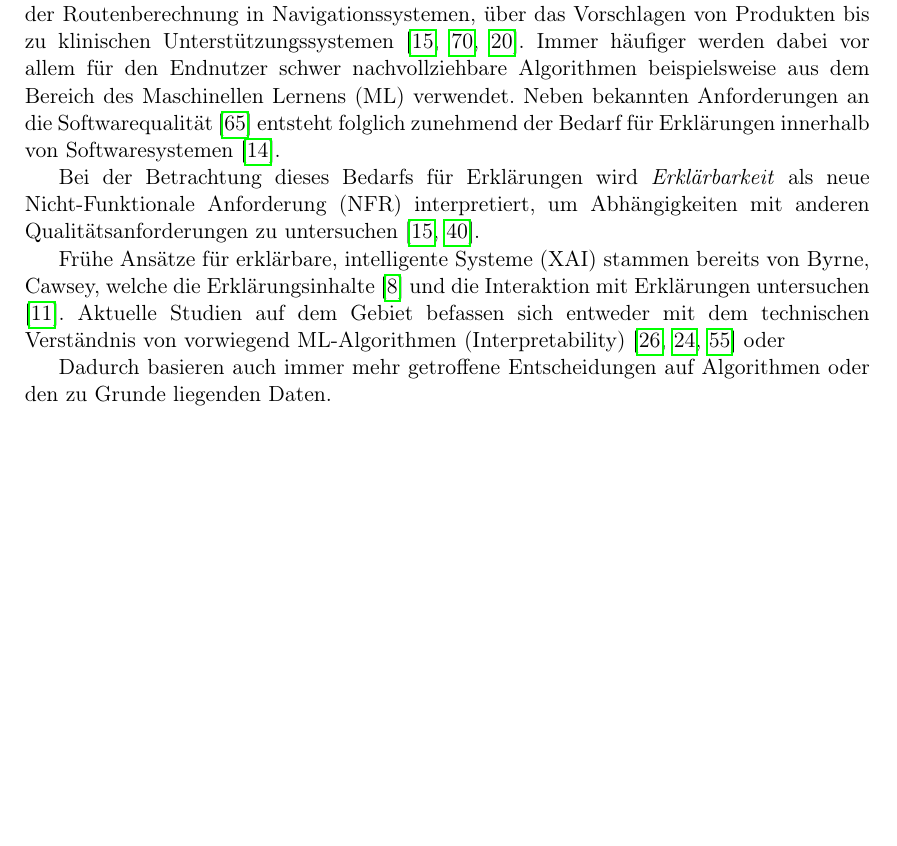
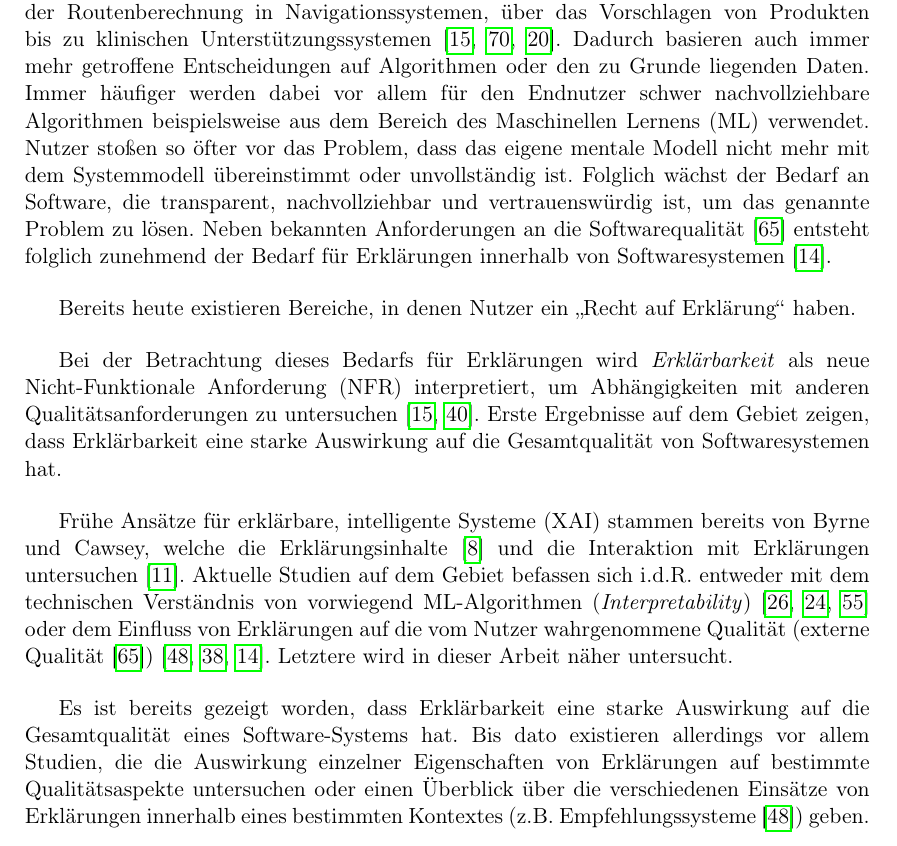
Before and after one commit to fonok3/Master-Thesis, a LaTeX thesis (thesis.tex, which reads contents/01_introduction/00_chapter.tex): part of page 11 of 48, cut so that both start at the same text, the shorter picture padded with empty space. Compiled offline with pdfLaTeX.

Commit message:
#1 🚧 First paragraphs finished

```diff
--- a/contents/01_introduction/00_chapter.tex
+++ b/contents/01_introduction/00_chapter.tex
@@ -1,18 +1,18 @@
 \chapter{Einleitung}
 
-Die Integration von Softwaresystemen in den Alltag der meisten Menschen wird heutzutage immer tiefer und umfassender \cite{carvalho2020developers}.  Gleichzeitig steigt die Größe und Komplexität dieser Systeme. Als Lösung für viele Aufgaben reicht die Nutzung von Software dabei von der Routenberechnung in Navigationssystemen, über das Vorschlagen von Produkten bis zu klinischen Unterstützungssystemen \cite{chazette2020explainability, tintarev2015explaining, cypko2017guide}. Immer häufiger werden dabei vor allem für den Endnutzer schwer nachvollziehbare Algorithmen beispielsweise aus dem Bereich des Maschinellen Lernens (ML) verwendet. Neben bekannten Anforderungen an die Softwarequalität \cite{international2011iso} entsteht folglich zunehmend der Bedarf für Erklärungen innerhalb von Softwaresystemen \cite{chazette_end-users_nodate}.
+Die Integration von Softwaresystemen in den Alltag der meisten Menschen wird heutzutage immer tiefer und umfassender \cite{carvalho2020developers}.  Gleichzeitig steigt die Größe und Komplexität dieser Systeme. Als Lösung für viele Aufgaben reicht die Nutzung von Software dabei von der Routenberechnung in Navigationssystemen, über das Vorschlagen von Produkten bis zu klinischen Unterstützungssystemen \cite{chazette2020explainability, tintarev2015explaining, cypko2017guide}. Dadurch basieren auch immer mehr getroffene Entscheidungen auf Algorithmen oder den zu Grunde liegenden Daten. Immer häufiger werden dabei vor allem für den Endnutzer schwer nachvollziehbare Algorithmen beispielsweise aus dem Bereich des Maschinellen Lernens (ML) verwendet. Nutzer stoßen so öfter vor das Problem, dass das eigene mentale Modell nicht mehr mit dem Systemmodell übereinstimmt oder unvollständig ist. Folglich wächst der Bedarf an Software, die transparent, nachvollziehbar und vertrauenswürdig ist, um das genannte Problem zu lösen. Neben bekannten Anforderungen an die Softwarequalität \cite{international2011iso} entsteht folglich zunehmend der Bedarf für Erklärungen innerhalb von Softwaresystemen \cite{chazette_end-users_nodate}.
 
-Bei der Betrachtung dieses Bedarfs für Erklärungen wird \textit{Erklärbarkeit} als neue Nicht-Funktionale Anforderung (NFR) interpretiert, um Abhängigkeiten mit anderen Qualitätsanforderungen zu untersuchen \cite{chazette2020explainability, kohl_explainability_2019}.
+Bereits heute existieren Bereiche, in denen Nutzer ein \glqq Recht auf Erklärung\grqq{} haben.
 
-Frühe Ansätze für erklärbare, intelligente Systeme (XAI) stammen bereits von \citeauthor{byrne1991construction, cawsey1991generating}, welche die Erklärungsinhalte \cite{byrne1991construction} und die Interaktion mit Erklärungen untersuchen \cite{cawsey1991generating}. Aktuelle Studien auf dem Gebiet befassen sich entweder mit dem technischen Verständnis von vorwiegend ML-Algorithmen (Interpretability) \cite{gilpin_explaining_2018, fong_interpretable_2017, samek_towards_2019} oder
+Bei der Betrachtung dieses Bedarfs für Erklärungen wird \textit{Erklärbarkeit} als neue Nicht-Funktionale Anforderung (NFR) interpretiert, um Abhängigkeiten mit anderen Qualitätsanforderungen zu untersuchen \cite{chazette2020explainability, kohl_explainability_2019}. Erste Ergebnisse auf dem Gebiet zeigen, dass Erklärbarkeit eine starke Auswirkung auf die Gesamtqualität von Softwaresystemen hat.
+
+Frühe Ansätze für erklärbare, intelligente Systeme (XAI) stammen bereits von \citeauthor{byrne1991construction} und \citeauthor{cawsey1991generating}, welche die Erklärungsinhalte \cite{byrne1991construction} und die Interaktion mit Erklärungen untersuchen \cite{cawsey1991generating}. Aktuelle Studien auf dem Gebiet befassen sich i.d.R. entweder mit dem technischen Verständnis von vorwiegend ML-Algorithmen (\textit{Interpretability}) \cite{gilpin_explaining_2018, fong_interpretable_2017, samek_towards_2019} oder dem Einfluss von Erklärungen auf die vom Nutzer wahrgenommene Qualität (externe Qualität \cite{international2011iso}) \cite{nunes_systematic_2017,kouki_user_2017,chazette_end-users_nodate}. Letztere wird in dieser Arbeit näher untersucht.
+
+Es ist bereits gezeigt worden, dass Erklärbarkeit eine starke Auswirkung auf die Gesamtqualität eines Software-Systems hat. Bis dato existieren allerdings vor allem Studien, die die Auswirkung einzelner Eigenschaften von Erklärungen auf bestimmte Qualitätsaspekte untersuchen oder einen Überblick über die verschiedenen Einsätze von Erklärungen innerhalb eines bestimmten Kontextes (z.B. Empfehlungssysteme \cite{nunes_systematic_2017}) geben.
 
 
 
-Dadurch basieren auch immer mehr getroffene Entscheidungen auf Algorithmen oder den zu Grunde liegenden Daten.
-
-
-
-
+\pagebreak
 
 Damit steigt auch der Anspruch an die Softwarequalität dieser \cite{schneider2012abenteuer}.
 
```
